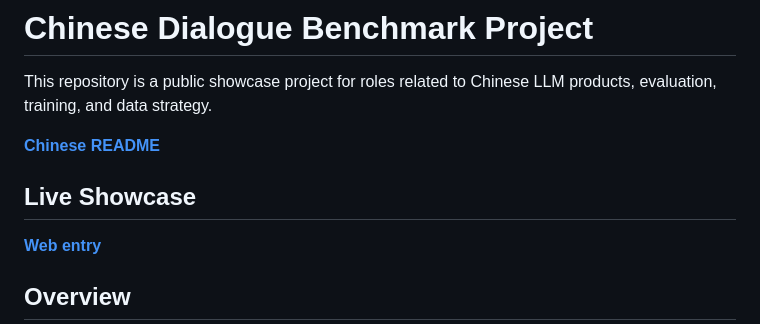
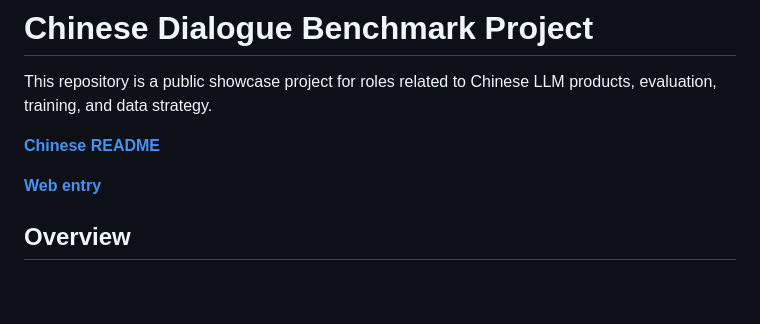
Before and after one commit to Agaresd47/text-dialogue-benchmark-showcase, a Markdown page: README.md, the part around the change. GitHub-like rendering; blank space fills up the shorter version.

Commit message:
Remove Live Showcase section from README
Removed the Live Showcase section from the README.

```diff
--- a/README.md
+++ b/README.md
@@ -4,8 +4,6 @@ This repository is a public showcase project for roles related to Chinese LLM pr
 
 **[Chinese README](https://github.com/Agaresd47/text-dialogue-benchmark-showcase/blob/main/README_ch.md
 )**
-
-## Live Showcase
 
 **[Web entry](https://agaresd47.github.io/text-dialogue-benchmark-showcase/)**
 
```
